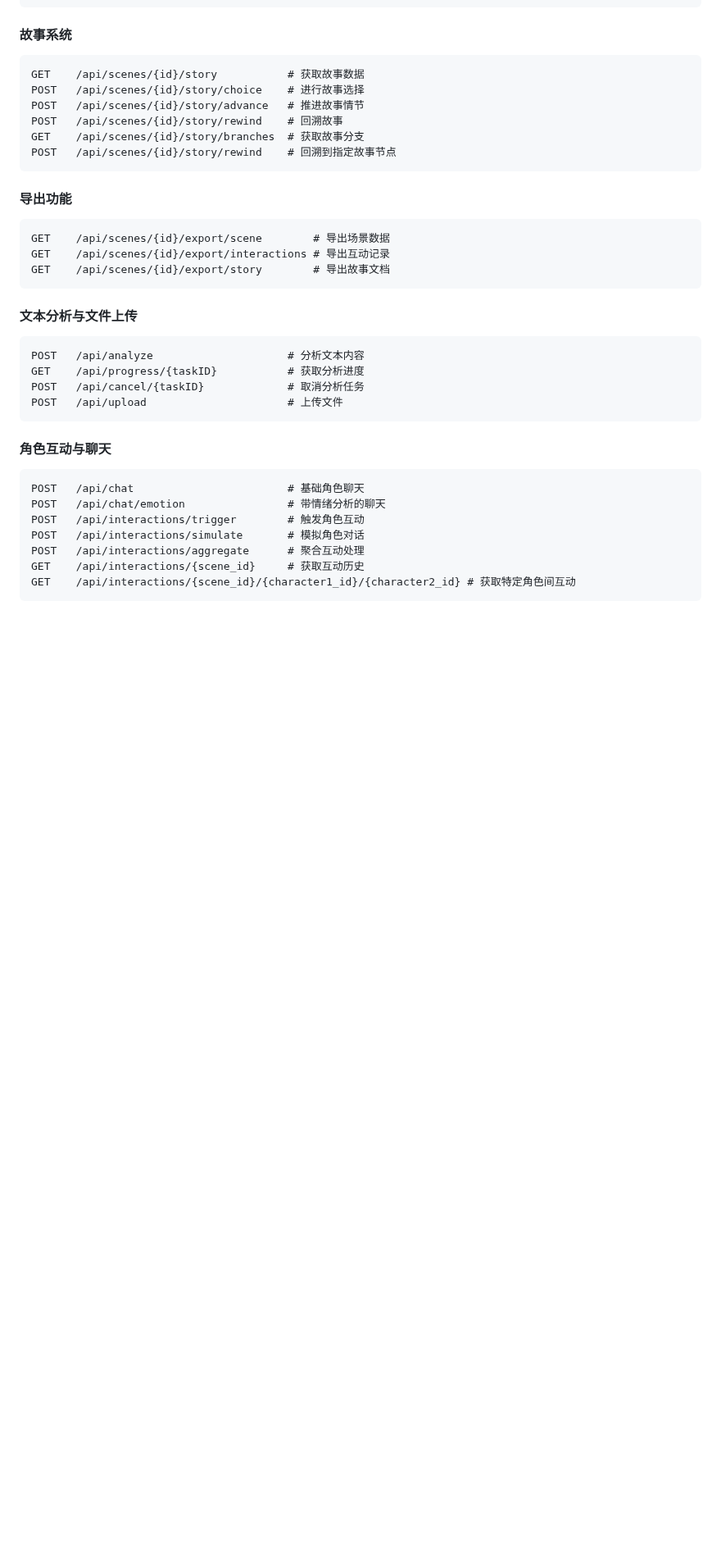
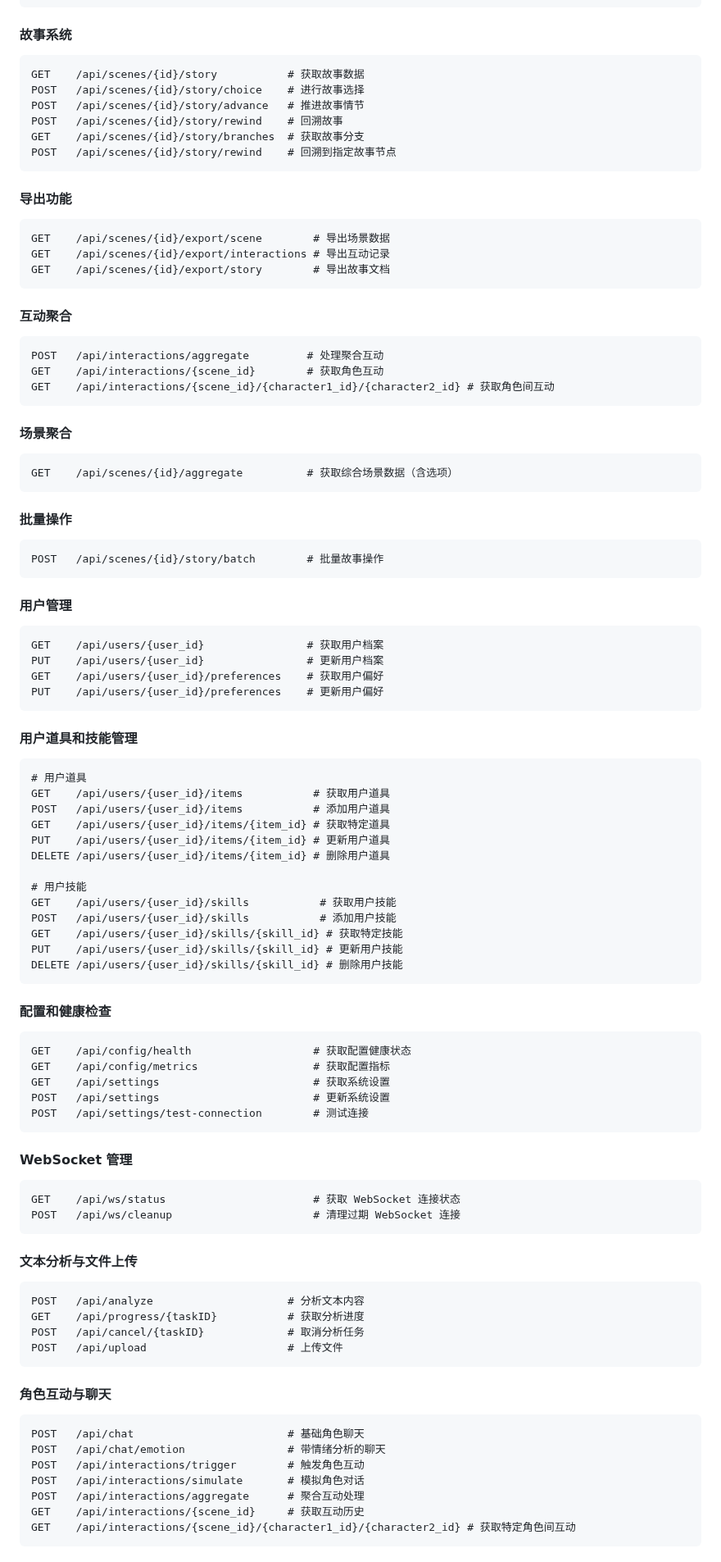
Before and after one commit to Corphon/SceneIntruderMCP, a Markdown page: README_CN.md, the part around one of its changes. Shown at 82% size. GitHub-like rendering; blank space fills up the shorter version.

````diff
--- a/README_CN.md
+++ b/README_CN.md
@@ -226,6 +240,63 @@ GET    /api/scenes/{id}/export/interactions # 导出互动记录
 GET    /api/scenes/{id}/export/story        # 导出故事文档
 ```
 
+#### 互动聚合
+```http
+POST   /api/interactions/aggregate         # 处理聚合互动
+GET    /api/interactions/{scene_id}        # 获取角色互动
+GET    /api/interactions/{scene_id}/{character1_id}/{character2_id} # 获取角色间互动
+```
+
+#### 场景聚合
+```http
+GET    /api/scenes/{id}/aggregate          # 获取综合场景数据（含选项）
+```
+
+#### 批量操作
+```http
+POST   /api/scenes/{id}/story/batch        # 批量故事操作
+```
+
+#### 用户管理
+```http
+GET    /api/users/{user_id}                # 获取用户档案
+PUT    /api/users/{user_id}                # 更新用户档案
+GET    /api/users/{user_id}/preferences    # 获取用户偏好
+PUT    /api/users/{user_id}/preferences    # 更新用户偏好
+```
+
+#### 用户道具和技能管理
+```http
+# 用户道具
+GET    /api/users/{user_id}/items           # 获取用户道具
+POST   /api/users/{user_id}/items           # 添加用户道具
+GET    /api/users/{user_id}/items/{item_id} # 获取特定道具
+PUT    /api/users/{user_id}/items/{item_id} # 更新用户道具
+DELETE /api/users/{user_id}/items/{item_id} # 删除用户道具
+
+# 用户技能
+GET    /api/users/{user_id}/skills           # 获取用户技能
+POST   /api/users/{user_id}/skills           # 添加用户技能
+GET    /api/users/{user_id}/skills/{skill_id} # 获取特定技能
+PUT    /api/users/{user_id}/skills/{skill_id} # 更新用户技能
+DELETE /api/users/{user_id}/skills/{skill_id} # 删除用户技能
+```
+
+#### 配置和健康检查
+```http
+GET    /api/config/health                   # 获取配置健康状态
+GET    /api/config/metrics                  # 获取配置指标
+GET    /api/settings                        # 获取系统设置
+POST   /api/settings                        # 更新系统设置
+POST   /api/settings/test-connection        # 测试连接
+```
+
+#### WebSocket 管理
+```http
+GET    /api/ws/status                       # 获取 WebSocket 连接状态
+POST   /api/ws/cleanup                      # 清理过期 WebSocket 连接
+```
+
 #### 文本分析与文件上传
 ```http
 POST   /api/analyze                     # 分析文本内容
````
Also changed, not shown: other parts of README_CN.md (+85 -9 lines).
